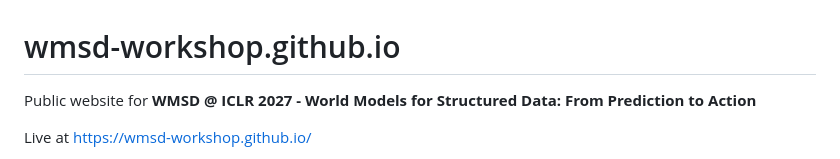
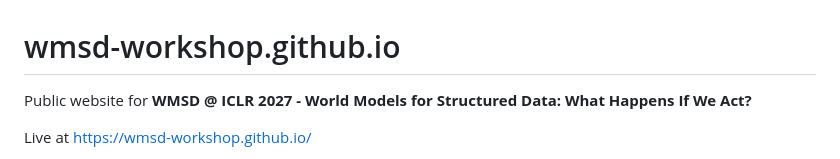
Before and after one commit to wmsd-workshop/wmsd-workshop.github.io, a Markdown page: README.md, the part around the change. Rendered like a GitHub page.

Commit message:
Update subtitle

```diff
--- a/README.md
+++ b/README.md
@@ -1,7 +1,7 @@
 # wmsd-workshop.github.io
 
-Public website for **WMSD @ ICLR 2027 - World Models for Structured Data: From Prediction to
-Action**
+Public website for **WMSD @ ICLR 2027 - World Models for Structured Data: What Happens If We
+Act?**
 
 Live at <https://wmsd-workshop.github.io/>
 
```
